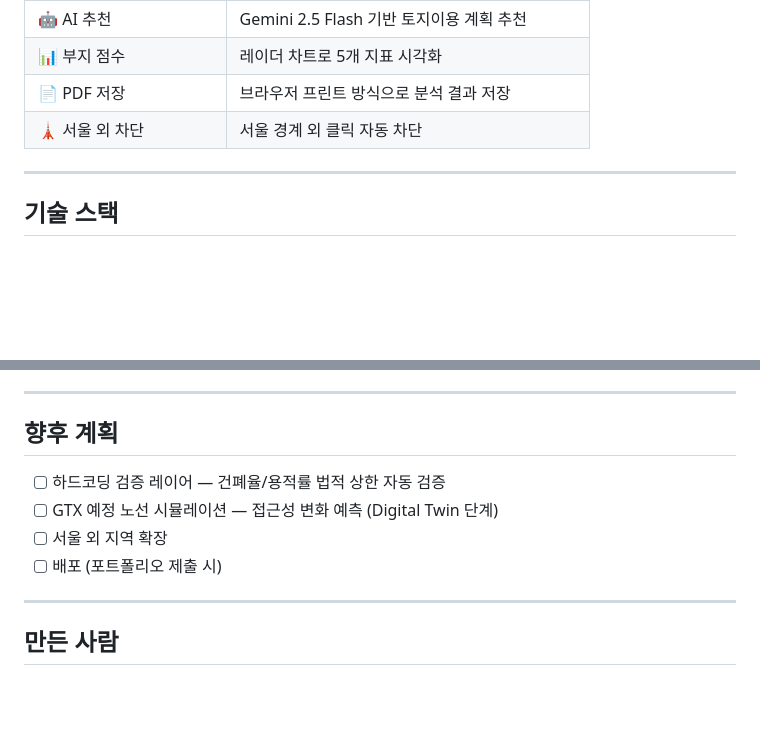
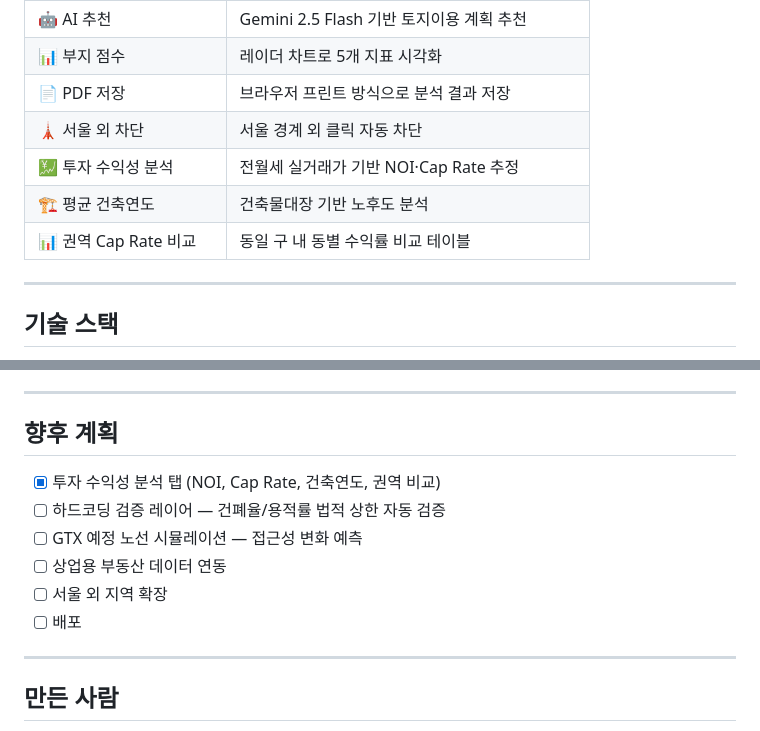
Before and after one commit to hyeonseo801/Gen-City, a Markdown page: README.md, 2 parts joined by grey strips. Drawn GitHub-style; blank space fills up the shorter version.

```diff
--- a/README.md
+++ b/README.md
@@ -51,6 +51,9 @@ AI가 개발 방향의 후보를 제시하고 근거를 설명합니다.
 | 📊 부지 점수 | 레이더 차트로 5개 지표 시각화 |
 | 📄 PDF 저장 | 브라우저 프린트 방식으로 분석 결과 저장 |
 | 🗼 서울 외 차단 | 서울 경계 외 클릭 자동 차단 |
+| 💹 투자 수익성 분석 | 전월세 실거래가 기반 NOI·Cap Rate 추정 |
+| 🏗️ 평균 건축연도 | 건축물대장 기반 노후도 분석 |
+| 📊 권역 Cap Rate 비교 | 동일 구 내 동별 수익률 비교 테이블 |
 
 ---
 
@@ -146,10 +147,12 @@ python app.py
 
 ## 향후 계획
 
+- [x] 투자 수익성 분석 탭 (NOI, Cap Rate, 건축연도, 권역 비교)
 - [ ] 하드코딩 검증 레이어 — 건폐율/용적률 법적 상한 자동 검증
-- [ ] GTX 예정 노선 시뮬레이션 — 접근성 변화 예측 (Digital Twin 단계)
+- [ ] GTX 예정 노선 시뮬레이션 — 접근성 변화 예측
+- [ ] 상업용 부동산 데이터 연동
 - [ ] 서울 외 지역 확장
-- [ ] 배포 (포트폴리오 제출 시)
+- [ ] 배포
 ---
 
 ## 만든 사람
```
Also changed, not shown: other parts of README.md (+19 -21 lines).
